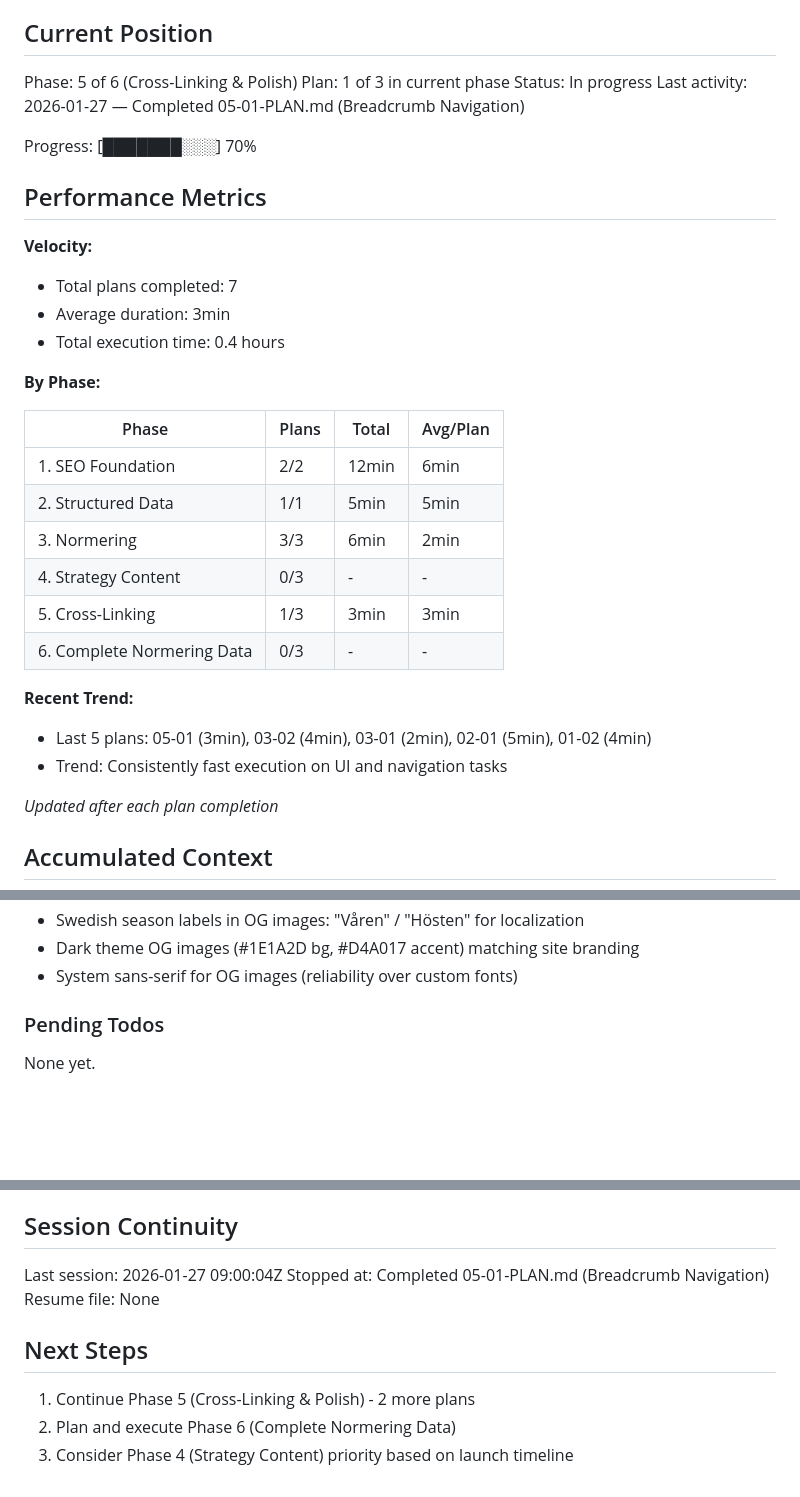
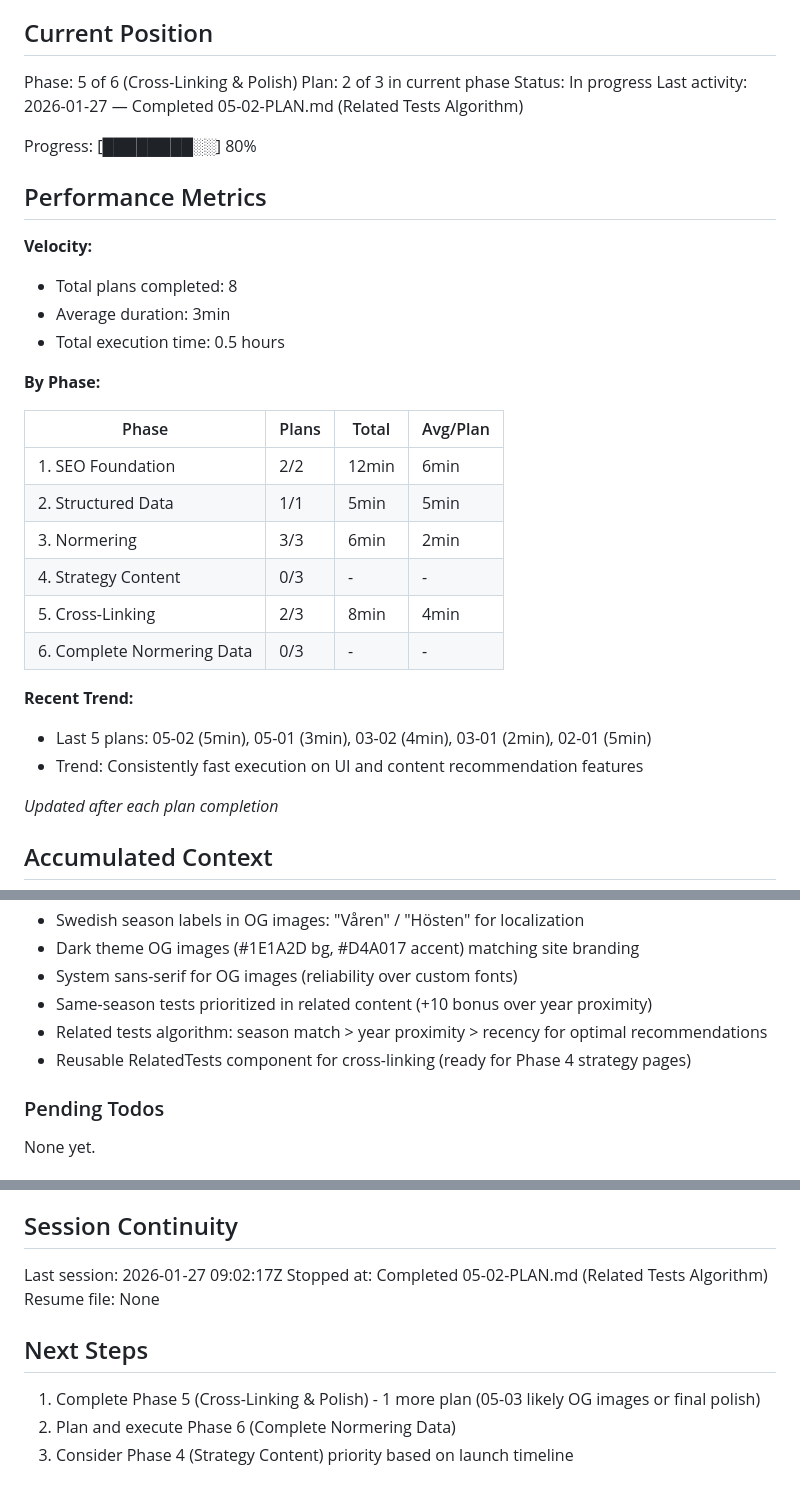
Before and after one commit to Willayam/maxa, a Markdown page: .planning/STATE.md, 3 parts joined by grey strips. Drawn GitHub-style; blank space fills up the shorter version.

Commit message:
docs(05-02): complete related tests plan
Tasks completed: 2/2
- Create related content algorithm with relevance scoring
- Create RelatedTests component and integrate

SUMMARY: .planning/phases/05-cross-linking-polish/05-02-SUMMARY.md

```diff
--- a/.planning/STATE.md
+++ b/.planning/STATE.md
@@ -10,18 +10,18 @@ See: .planning/PROJECT.md (updated 2026-01-26)
 ## Current Position
 
 Phase: 5 of 6 (Cross-Linking & Polish)
-Plan: 1 of 3 in current phase
+Plan: 2 of 3 in current phase
 Status: In progress
-Last activity: 2026-01-27 — Completed 05-01-PLAN.md (Breadcrumb Navigation)
+Last activity: 2026-01-27 — Completed 05-02-PLAN.md (Related Tests Algorithm)
 
-Progress: [███████░░░] 70%
+Progress: [████████░░] 80%
 
 ## Performance Metrics
 
 **Velocity:**
-- Total plans completed: 7
+- Total plans completed: 8
 - Average duration: 3min
-- Total execution time: 0.4 hours
+- Total execution time: 0.5 hours
 
 **By Phase:**
 
@@ -31,12 +31,12 @@ Progress: [███████░░░] 70%
 | 2. Structured Data | 1/1 | 5min | 5min |
 | 3. Normering | 3/3 | 6min | 2min |
 | 4. Strategy Content | 0/3 | - | - |
-| 5. Cross-Linking | 1/3 | 3min | 3min |
+| 5. Cross-Linking | 2/3 | 8min | 4min |
 | 6. Complete Normering Data | 0/3 | - | - |
 
 **Recent Trend:**
-- Last 5 plans: 05-01 (3min), 03-02 (4min), 03-01 (2min), 02-01 (5min), 01-02 (4min)
-- Trend: Consistently fast execution on UI and navigation tasks
+- Last 5 plans: 05-02 (5min), 05-01 (3min), 03-02 (4min), 03-01 (2min), 02-01 (5min)
+- Trend: Consistently fast execution on UI and content recommendation features
 
 *Updated after each plan completion*
 
@@ -71,6 +71,9 @@ Recent decisions affecting current work:
 - Swedish season labels in OG images: "Våren" / "Hösten" for localization
 - Dark theme OG images (#1E1A2D bg, #D4A017 accent) matching site branding
 - System sans-serif for OG images (reliability over custom fonts)
+- Same-season tests prioritized in related content (+10 bonus over year proximity)
+- Related tests algorithm: season match > year proximity > recency for optimal recommendations
+- Reusable RelatedTests component for cross-linking (ready for Phase 4 strategy pages)
 
 ### Pending Todos
 
@@ -87,12 +90,12 @@ None yet.
 
 ## Session Continuity
 
-Last session: 2026-01-27 09:00:04Z
-Stopped at: Completed 05-01-PLAN.md (Breadcrumb Navigation)
+Last session: 2026-01-27 09:02:17Z
+Stopped at: Completed 05-02-PLAN.md (Related Tests Algorithm)
 Resume file: None
 
 ## Next Steps
 
-1. Continue Phase 5 (Cross-Linking & Polish) - 2 more plans
+1. Complete Phase 5 (Cross-Linking & Polish) - 1 more plan (05-03 likely OG images or final polish)
 2. Plan and execute Phase 6 (Complete Normering Data)
 3. Consider Phase 4 (Strategy Content) priority based on launch timeline
```
Also changed, not shown: 1 other file.
